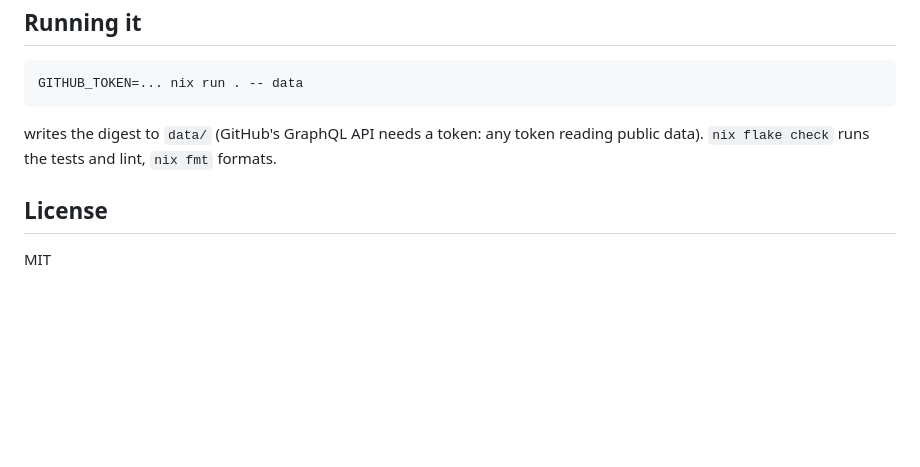
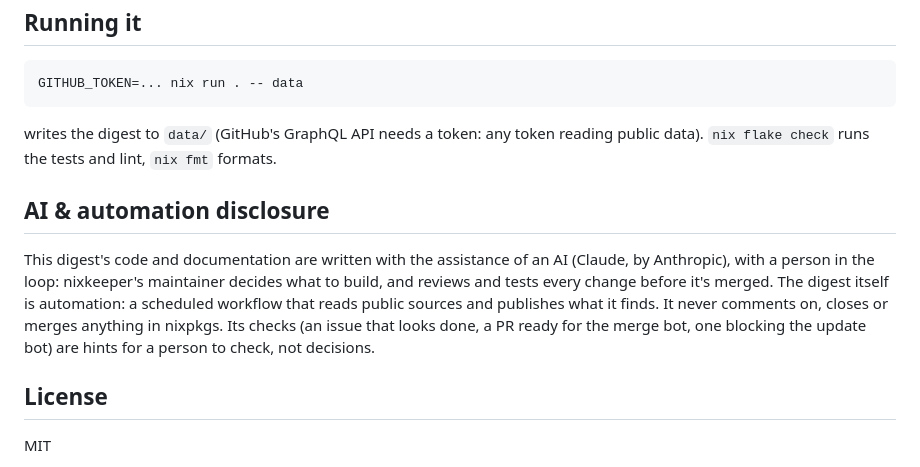
Before and after one commit to iedame/nixkeeper-prs, a Markdown page: README.md, the part around the change. Drawn GitHub-style; blank space fills up the shorter version.

Commit message:
readme: add AI & automation disclosure
Assisted-by: Claude Code (Claude Opus 5.5)

```diff
--- a/README.md
+++ b/README.md
@@ -168,6 +168,17 @@ writes the digest to `data/` (GitHub's GraphQL API needs a token: any
 token reading public data). `nix flake check` runs the tests and lint,
 `nix fmt` formats.
 
+## AI & automation disclosure
+
+This digest's code and documentation are written with the assistance of an
+AI (Claude, by Anthropic), with a person in the loop: nixkeeper's maintainer
+decides what to build, and reviews and tests every change before it's
+merged. The digest itself is automation: a scheduled workflow that reads
+public sources and publishes what it finds. It never comments on, closes or
+merges anything in nixpkgs. Its checks (an issue that looks done, a PR ready
+for the merge bot, one blocking the update bot) are hints for a person to
+check, not decisions.
+
 ## License
 
 MIT
```
